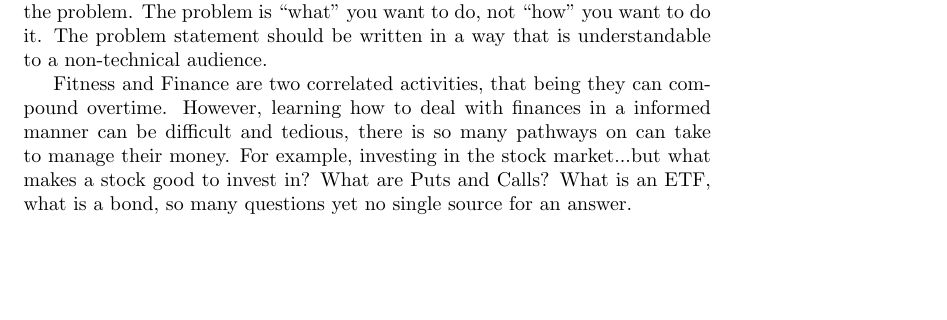
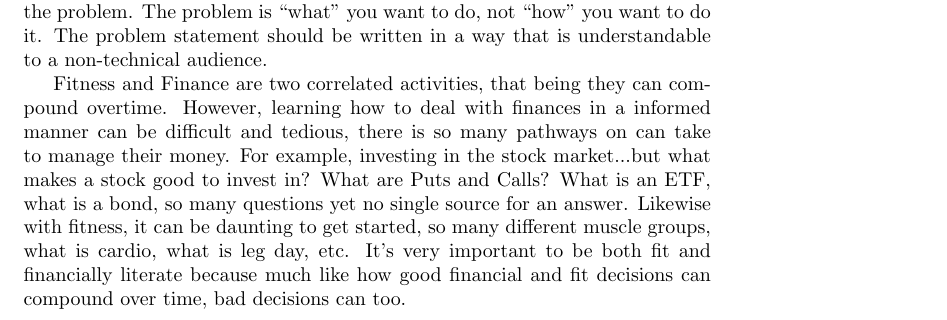
Before and after one commit to davislenover/BurnNEarn, a LaTeX document (docs/ProblemStatementAndGoals/ProblemStatement.tex): part of page 1 of 3, cut so that both start at the same text, the shorter picture padded with empty space. Compiled offline with pdfLaTeX; a LaTeX package or settings file that is missing is left out.

Commit message:
Added importance and what fitness portion of problem

```diff
--- a/docs/ProblemStatementAndGoals/ProblemStatement.tex
+++ b/docs/ProblemStatementAndGoals/ProblemStatement.tex
@@ -49,7 +49,8 @@ understandable to a non-technical audience.}
 Fitness and Finance are two correlated activities, that being they can compound overtime.
 However, learning how to deal with finances in a informed manner can be difficult and tedious, there is so many pathways on can take
 to manage their money. For example, investing in the stock market...but what makes a stock good to invest in? What are Puts and Calls? What is an ETF, what is a bond, so many questions yet
-no single source for an answer.
+no single source for an answer. Likewise with fitness, it can be daunting to get started, so many different muscle groups, what is cardio, what is leg day, etc.
+It's very important to be both fit and financially literate because much like how good financial and fit decisions can compound over time, bad decisions can too.
 
 \subsection{Inputs and Outputs}
 
```
